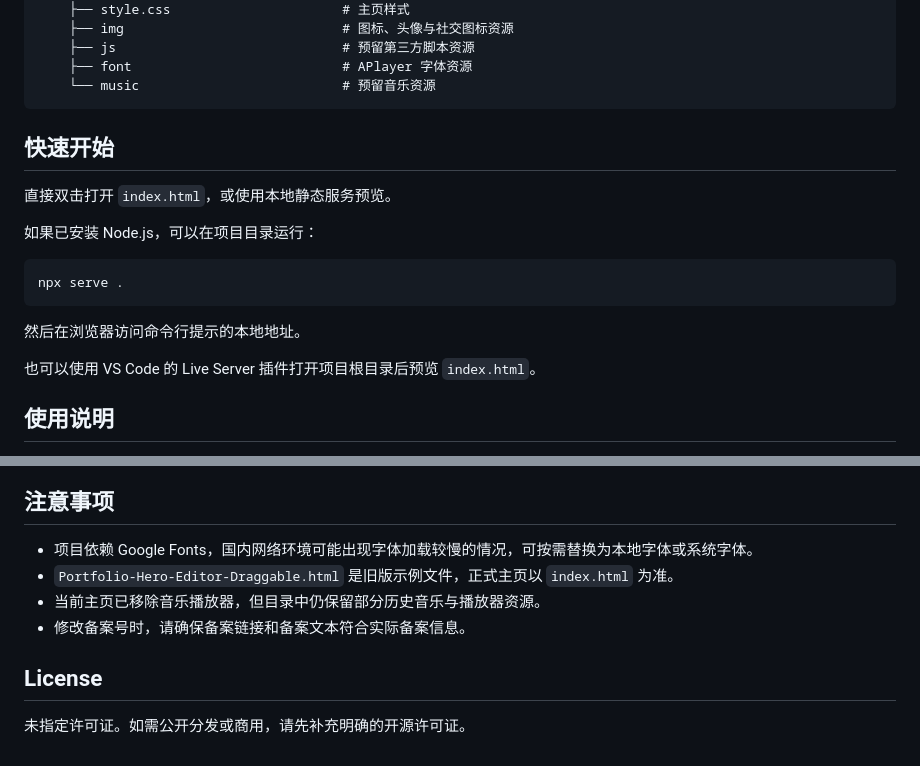
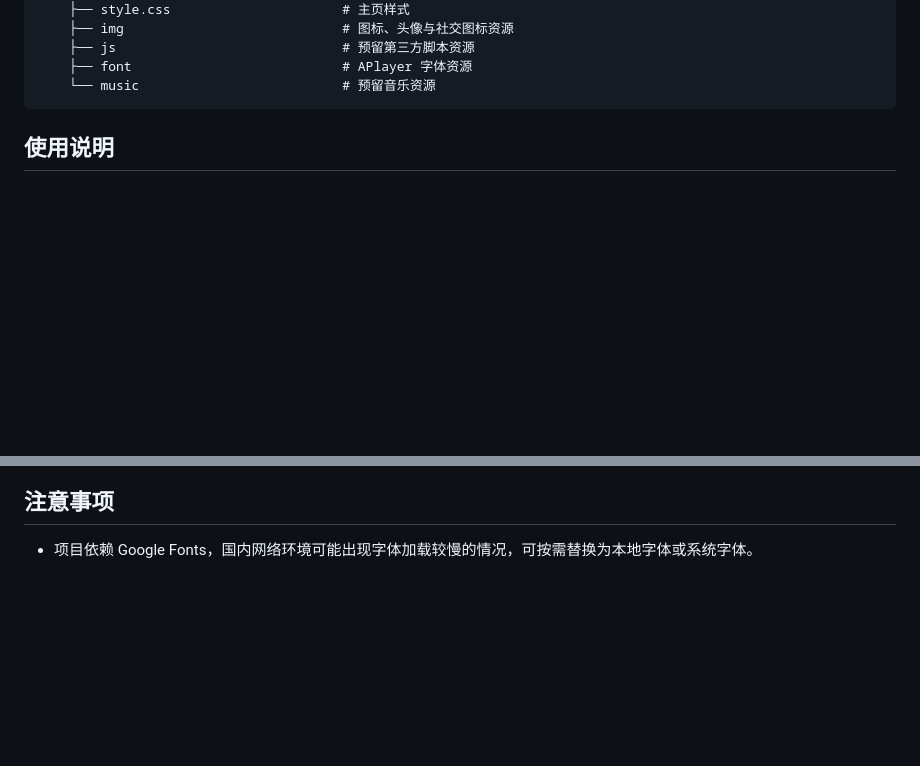
Before and after one commit to boxove/MyProfile, a Markdown page: README.md, 2 parts joined by grey strips. Rendered like a GitHub page; blank space fills up the shorter version.

````diff
--- a/README.md
+++ b/README.md
@@ -25,20 +25,6 @@
     ├── font                           # APlayer 字体资源
     └── music                          # 预留音乐资源
 ```
-
-## 快速开始
-
-直接双击打开 `index.html`，或使用本地静态服务预览。
-
-如果已安装 Node.js，可以在项目目录运行：
-
-```bash
-npx serve .
-```
-
-然后在浏览器访问命令行提示的本地地址。
-
-也可以使用 VS Code 的 Live Server 插件打开项目根目录后预览 `index.html`。
 
 ## 使用说明
 
@@ -118,10 +104,3 @@ css/
 ## 注意事项
 
 - 项目依赖 Google Fonts，国内网络环境可能出现字体加载较慢的情况，可按需替换为本地字体或系统字体。
-- `Portfolio-Hero-Editor-Draggable.html` 是旧版示例文件，正式主页以 `index.html` 为准。
-- 当前主页已移除音乐播放器，但目录中仍保留部分历史音乐与播放器资源。
-- 修改备案号时，请确保备案链接和备案文本符合实际备案信息。
-
-## License
-
-未指定许可证。如需公开分发或商用，请先补充明确的开源许可证。
````
